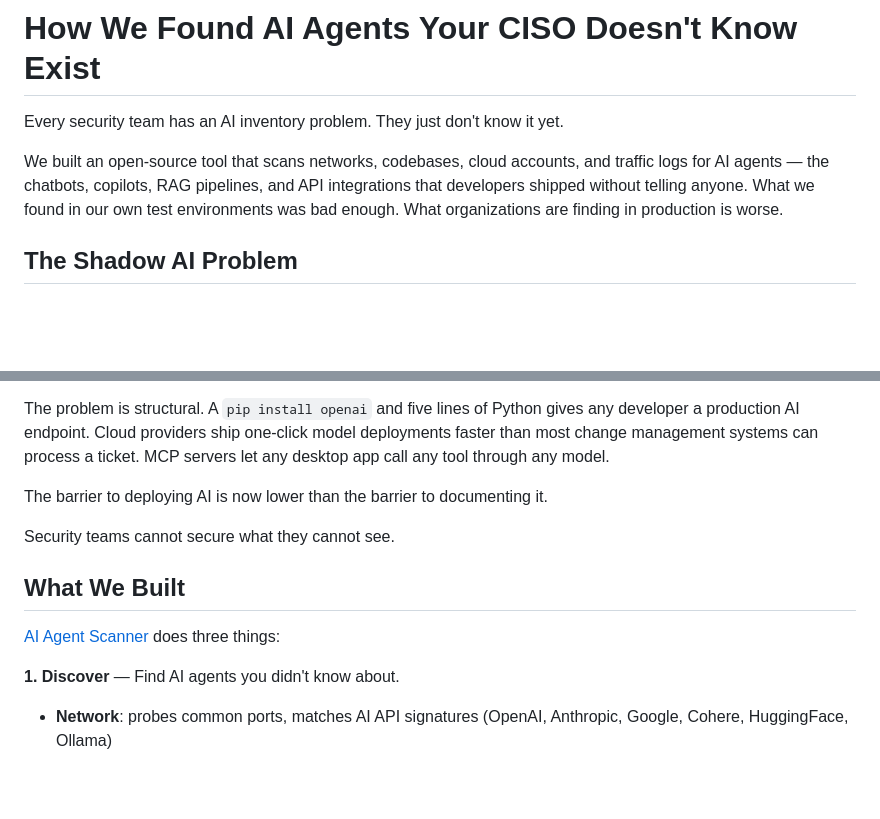
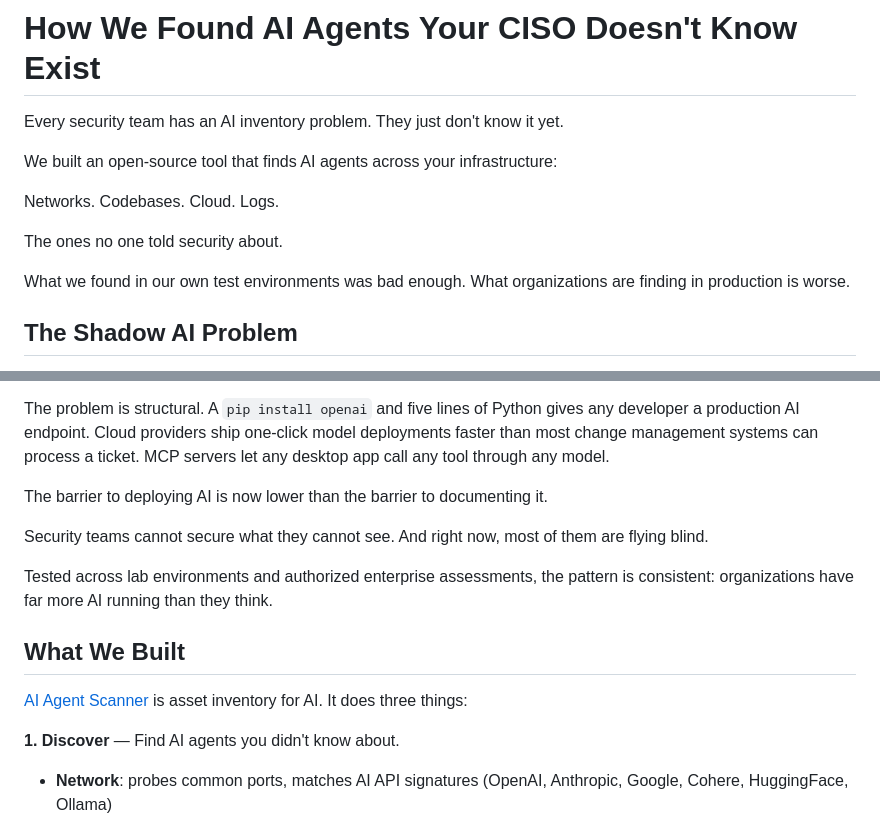
Before and after one commit to perfecxion-ai/ai-agent-scanner, a Markdown page: docs/shadow-ai-discovery-post.md, 2 parts joined by grey strips. Rendered like a GitHub page; blank space fills up the shorter version.

```diff
--- a/docs/shadow-ai-discovery-post.md
+++ b/docs/shadow-ai-discovery-post.md
@@ -10,7 +10,13 @@ target: LinkedIn, Hacker News, conference CFP
 
 Every security team has an AI inventory problem. They just don't know it yet.
 
-We built an open-source tool that scans networks, codebases, cloud accounts, and traffic logs for AI agents — the chatbots, copilots, RAG pipelines, and API integrations that developers shipped without telling anyone. What we found in our own test environments was bad enough. What organizations are finding in production is worse.
+We built an open-source tool that finds AI agents across your infrastructure:
+
+Networks. Codebases. Cloud. Logs.
+
+The ones no one told security about.
+
+What we found in our own test environments was bad enough. What organizations are finding in production is worse.
 
 ## The Shadow AI Problem
 
@@ -22,11 +28,13 @@ The problem is structural. A `pip install openai` and five lines of Python gives
 
 The barrier to deploying AI is now lower than the barrier to documenting it.
 
-Security teams cannot secure what they cannot see.
+Security teams cannot secure what they cannot see. And right now, most of them are flying blind.
+
+Tested across lab environments and authorized enterprise assessments, the pattern is consistent: organizations have far more AI running than they think.
 
 ## What We Built
 
-[AI Agent Scanner](https://github.com/scthornton/ai-agent-scanner) does three things:
+[AI Agent Scanner](https://github.com/scthornton/ai-agent-scanner) is asset inventory for AI. It does three things:
 
 **1. Discover** — Find AI agents you didn't know about.
 
```
Also changed, not shown: README.md (+12 -6 lines).
